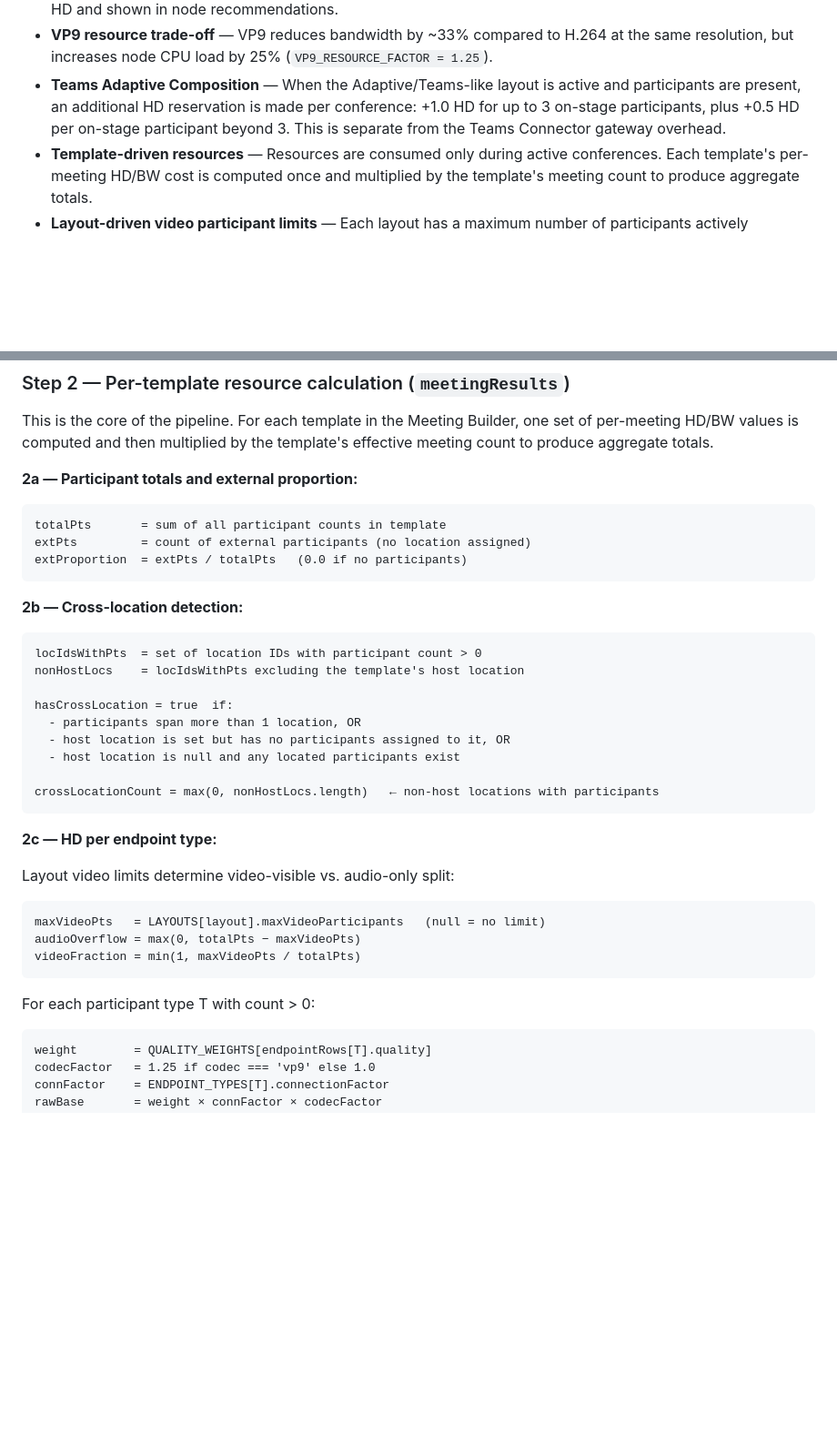
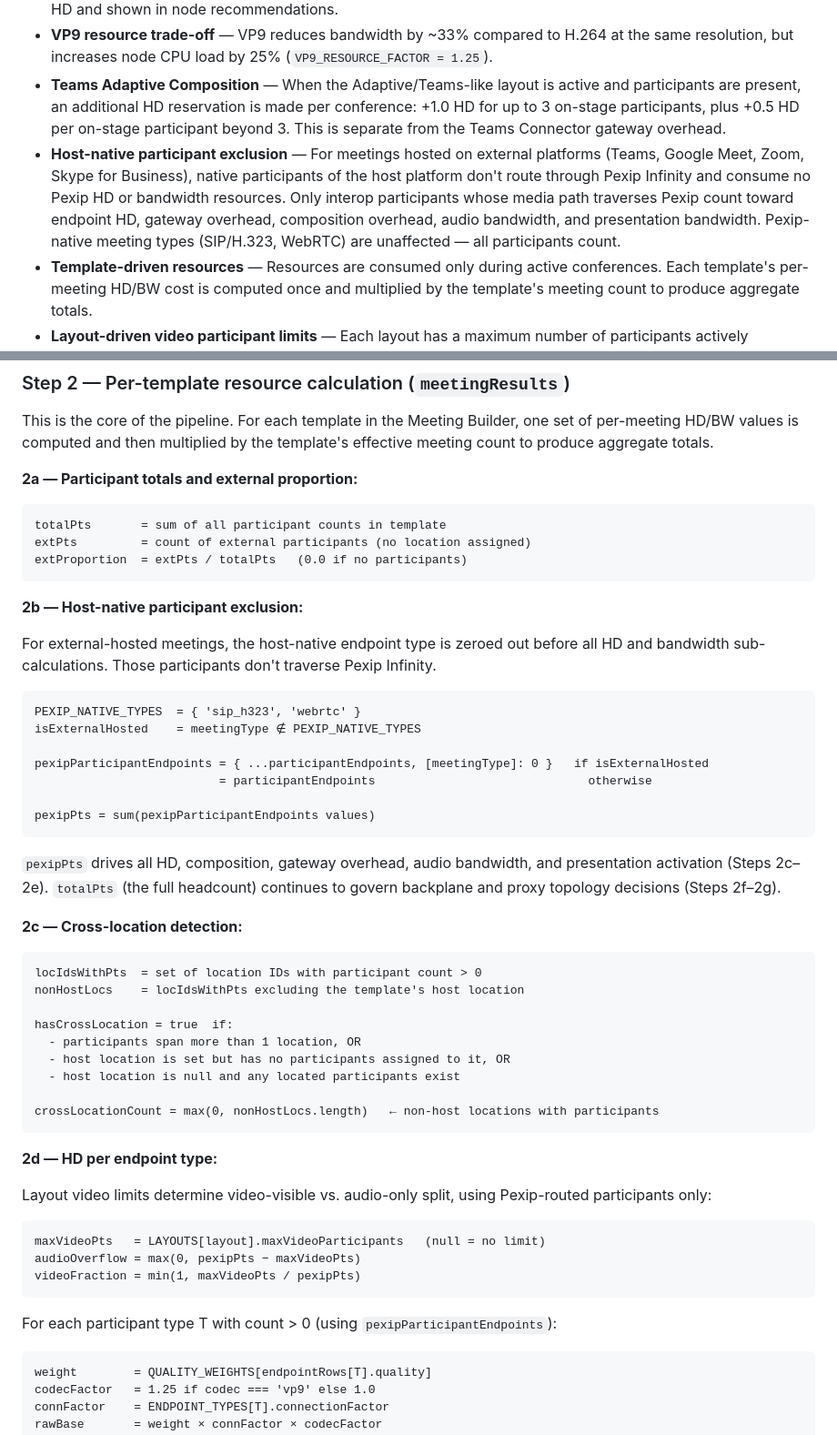
Before and after one commit to catherinecq-pexip/VMCalculator, a Markdown page: README.md, 2 parts joined by grey strips. Shown at 91% size. GitHub-like rendering; blank space fills up the shorter version.

````diff
--- a/README.md
+++ b/README.md
@@ -39,6 +39,7 @@ The calculation model is grounded in Pexip's published capacity planning methodo
 - **Proxy node load** — Proxy/Edge nodes forward external calls without transcoding. Each forwarded call consumes approximately 0.2 HD on the proxy node. This demand is tracked separately from transcoding node HD and shown in node recommendations.
 - **VP9 resource trade-off** — VP9 reduces bandwidth by ~33% compared to H.264 at the same resolution, but increases node CPU load by 25% (`VP9_RESOURCE_FACTOR = 1.25`).
 - **Teams Adaptive Composition** — When the Adaptive/Teams-like layout is active and participants are present, an additional HD reservation is made per conference: +1.0 HD for up to 3 on-stage participants, plus +0.5 HD per on-stage participant beyond 3. This is separate from the Teams Connector gateway overhead.
+- **Host-native participant exclusion** — For meetings hosted on external platforms (Teams, Google Meet, Zoom, Skype for Business), native participants of the host platform don't route through Pexip Infinity and consume no Pexip HD or bandwidth resources. Only interop participants whose media path traverses Pexip count toward endpoint HD, gateway overhead, composition overhead, audio bandwidth, and presentation bandwidth. Pexip-native meeting types (SIP/H.323, WebRTC) are unaffected — all participants count.
 - **Template-driven resources** — Resources are consumed only during active conferences. Each template's per-meeting HD/BW cost is computed once and multiplied by the template's meeting count to produce aggregate totals.
 - **Layout-driven video participant limits** — Each layout has a maximum number of participants actively composited into the video mix. Participants beyond that limit are treated as audio-only for HD resource calculation (0.0625 HD × connFactor). Limits by category: Adaptive Composition (12); Speaker-Focused: 1+0 (1), 1+1 (2), 1+7 (8), 1+21 (22), 2+21 (23), 1+33 (34); Equal Grid: 2×2 (4), 3×3 (9), 4×4 (16), 5×5 (25).
 - **Demand-driven node recommendations** — The recommended transcoding node count is derived from meeting demand (vCPU required ÷ vCPU per node), not from the physical hardware count alone. Hardware configuration determines the node size and efficiency; demand determines how many nodes are needed.
@@ -95,7 +96,23 @@ extPts         = count of external participants (no location assigned)
 extProportion  = extPts / totalPts   (0.0 if no participants)
 ```
 
-**2b — Cross-location detection:**
+**2b — Host-native participant exclusion:**
+
+For external-hosted meetings, the host-native endpoint type is zeroed out before all HD and bandwidth sub-calculations. Those participants don't traverse Pexip Infinity.
+
+```
+PEXIP_NATIVE_TYPES  = { 'sip_h323', 'webrtc' }
+isExternalHosted    = meetingType ∉ PEXIP_NATIVE_TYPES
+
+pexipParticipantEndpoints = { ...participantEndpoints, [meetingType]: 0 }   if isExternalHosted
+                          = participantEndpoints                              otherwise
+
+pexipPts = sum(pexipParticipantEndpoints values)
+```
+
+`pexipPts` drives all HD, composition, gateway overhead, audio bandwidth, and presentation activation (Steps 2c–2e). `totalPts` (the full headcount) continues to govern backplane and proxy topology decisions (Steps 2f–2g).
+
+**2c — Cross-location detection:**
 ```
 locIdsWithPts  = set of location IDs with participant count > 0
 nonHostLocs    = locIdsWithPts excluding the template's host location
@@ -108,16 +125,16 @@ hasCrossLocation = true  if:
 crossLocationCount = max(0, nonHostLocs.length)   ← non-host locations with participants
 ```
 
-**2c — HD per endpoint type:**
+**2d — HD per endpoint type:**
 
-Layout video limits determine video-visible vs. audio-only split:
+Layout video limits determine video-visible vs. audio-only split, using Pexip-routed participants only:
 ```
 maxVideoPts   = LAYOUTS[layout].maxVideoParticipants   (null = no limit)
-audioOverflow = max(0, totalPts − maxVideoPts)
-videoFraction = min(1, maxVideoPts / totalPts)
+audioOverflow = max(0, pexipPts − maxVideoPts)
+videoFraction = min(1, maxVideoPts / pexipPts)
 ```
 
-For each participant type T with count > 0:
+For each participant type T with count > 0 (using `pexipParticipantEndpoints`):
 ```
 weight        = QUALITY_WEIGHTS[endpointRows[T].quality]
 codecFactor   = 1.25 if codec === 'vp9' else 1.0
````
Also changed, not shown: other parts of README.md (+16 -15 lines).
